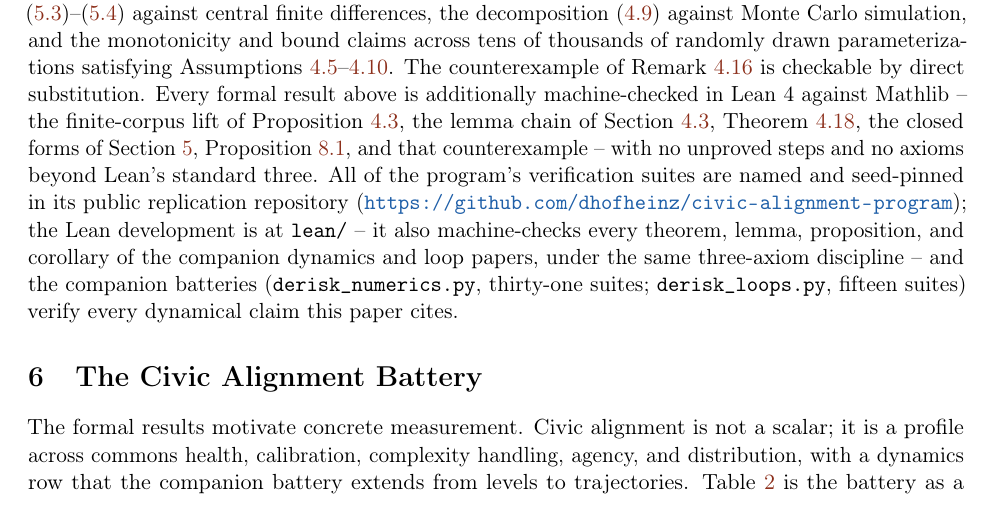
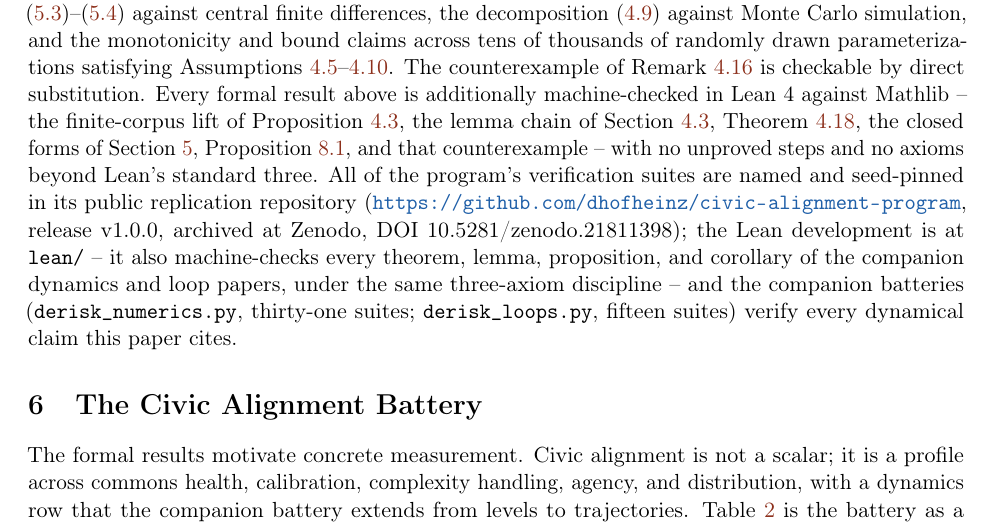
Before and after one commit to dhofheinz/civic-alignment-program, a LaTeX paper (papers/civic_alignment.tex): part of page 12 of 21, cut so that both start at the same text. The pictures show the PDF file papers/civic_alignment.pdf that the author committed with the source.

Commit message:
Release v1.0.0 follow-up: Zenodo DOIs (concept 10.5281/zenodo.21811398, version 10.5281/zenodo.21811399)

```diff
--- a/papers/civic_alignment.tex
+++ b/papers/civic_alignment.tex
@@ -432,7 +432,7 @@ three-component comparison are machine-checked in
 \end{remark}
 
 \begin{remark}[Verification]\label{rem:verification}
-Every closed-form expression and monotonicity claim in Sections~\ref{sec:formal}--\ref{sec:mg} and Propositions~\ref{prop:corpus} and~\ref{prop:incentive} carries an independent numerical witness: the finite-corpus derivative and strictness lift together with its unrestricted-complement counterexample, the gradient formulas \eqref{eq:mgclosed}--\eqref{eq:mgzero} against central finite differences, the decomposition \eqref{eq:msedecomp} against Monte Carlo simulation, and the monotonicity and bound claims across tens of thousands of randomly drawn parameterizations satisfying Assumptions~\ref{ass:evidence}--\ref{ass:dilution}. The counterexample of Remark~\ref{rem:counter} is checkable by direct substitution. Every formal result above is additionally machine-checked in Lean 4 against Mathlib -- the finite-corpus lift of Proposition~\ref{prop:corpus}, the lemma chain of Section~\ref{sec:lemmas}, Theorem~\ref{thm:main}, the closed forms of Section~\ref{sec:mg}, Proposition~\ref{prop:incentive}, and that counterexample -- with no unproved steps and no axioms beyond Lean's standard three. All of the program's verification suites are named and seed-pinned in its public replication repository (\url{https://github.com/dhofheinz/civic-alignment-program}); the Lean development is at \texttt{lean/} -- it also machine-checks every theorem, lemma, proposition, and corollary of the companion dynamics and loop papers, under the same three-axiom discipline -- and the companion batteries (\texttt{derisk\_numerics.py}, thirty-one suites; \texttt{derisk\_loops.py}, fifteen suites) verify every dynamical claim this paper cites.
+Every closed-form expression and monotonicity claim in Sections~\ref{sec:formal}--\ref{sec:mg} and Propositions~\ref{prop:corpus} and~\ref{prop:incentive} carries an independent numerical witness: the finite-corpus derivative and strictness lift together with its unrestricted-complement counterexample, the gradient formulas \eqref{eq:mgclosed}--\eqref{eq:mgzero} against central finite differences, the decomposition \eqref{eq:msedecomp} against Monte Carlo simulation, and the monotonicity and bound claims across tens of thousands of randomly drawn parameterizations satisfying Assumptions~\ref{ass:evidence}--\ref{ass:dilution}. The counterexample of Remark~\ref{rem:counter} is checkable by direct substitution. Every formal result above is additionally machine-checked in Lean 4 against Mathlib -- the finite-corpus lift of Proposition~\ref{prop:corpus}, the lemma chain of Section~\ref{sec:lemmas}, Theorem~\ref{thm:main}, the closed forms of Section~\ref{sec:mg}, Proposition~\ref{prop:incentive}, and that counterexample -- with no unproved steps and no axioms beyond Lean's standard three. All of the program's verification suites are named and seed-pinned in its public replication repository (\url{https://github.com/dhofheinz/civic-alignment-program}, release v1.0.0, archived at Zenodo, DOI 10.5281/zenodo.21811398); the Lean development is at \texttt{lean/} -- it also machine-checks every theorem, lemma, proposition, and corollary of the companion dynamics and loop papers, under the same three-axiom discipline -- and the companion batteries (\texttt{derisk\_numerics.py}, thirty-one suites; \texttt{derisk\_loops.py}, fifteen suites) verify every dynamical claim this paper cites.
 \end{remark}
 
 \section{The Civic Alignment Battery}\label{sec:battery}
```
Also changed, not shown: papers/civic_audit.tex (+1 -1 lines), README.md, papers/civic_alignment.pdf, papers/civic_audit.pdf, 1 other file.
